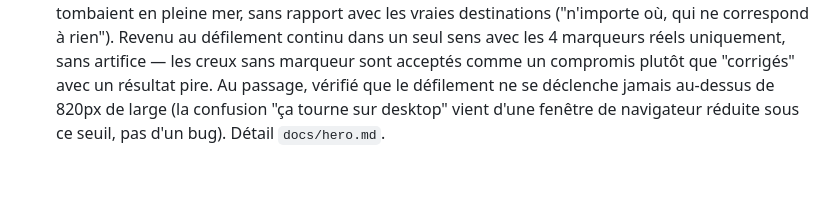
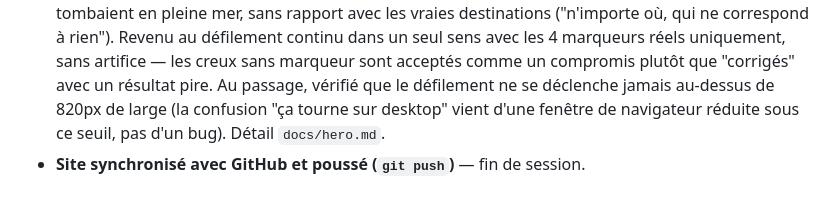
Before and after one commit to colinbenamo-afk/blog-voyage, a Markdown page: docs/JOURNAL.md, the part around the change. Rendered like a GitHub page.

Commit message:
Note de fin de session dans le journal
Co-Authored-By: Claude Sonnet 5 <noreply@anthropic.com>

```diff
--- a/docs/JOURNAL.md
+++ b/docs/JOURNAL.md
@@ -71,3 +71,4 @@ technique de chaque partie, voir `docs/hero.md`, `docs/header.md`,
 - **Marqueurs qui disparaissaient après un tour complet de la carte** : rapporté par l'utilisateur après la mise en place du défilement continu ci-dessus. Cause : les tuiles de la carte se répètent à l'infini, mais pas les marqueurs — après une largeur du monde parcourue, ils restaient décalés hors champ pour de bon. Corrigé en revenant silencieusement en arrière d'une largeur du monde à chaque tour complet (invisible à l'écran, le monde se répétant à l'identique). Détail `docs/hero.md`.
 - **Suppression de voyage ajoutée dans la page admin** : nouvelle section "Voyages existants" (liste + bouton "Supprimer" par voyage) et nouvel endpoint `admin/delete-voyage.php`, qui retire l'entrée de `data/voyages.json` et ses 3 photos dans `assets/images/`. Testé de bout en bout (connexion, suppression réussie, clé manquante, clé invalide) sur une copie isolée du projet, jamais sur les vraies données. Détail `docs/admin.md`.
 - **Défilement de la carte : deux pistes essayées et rejetées, revenu à la version simple** : l'utilisateur a remonté que les marqueurs ne redevenaient visibles qu'au moment où la carte repassait par son point de départ — logique, les destinations sont regroupées dans une petite zone et le tour complet du monde traverse surtout de l'océan vide. Essai 1 : va-et-vient (droite-gauche puis gauche-droite) — **rejeté**, l'utilisateur voulait une vraie rotation continue, pas un mouvement qui recule. Essai 2 : dupliquer chaque marqueur à plusieurs longitudes autour du globe — **rejeté aussi**, les copies tombaient en pleine mer, sans rapport avec les vraies destinations ("n'importe où, qui ne correspond à rien"). Revenu au défilement continu dans un seul sens avec les 4 marqueurs réels uniquement, sans artifice — les creux sans marqueur sont acceptés comme un compromis plutôt que "corrigés" avec un résultat pire. Au passage, vérifié que le défilement ne se déclenche jamais au-dessus de 820px de large (la confusion "ça tourne sur desktop" vient d'une fenêtre de navigateur réduite sous ce seuil, pas d'un bug). Détail `docs/hero.md`.
+- **Site synchronisé avec GitHub et poussé (`git push`)** — fin de session.
```
